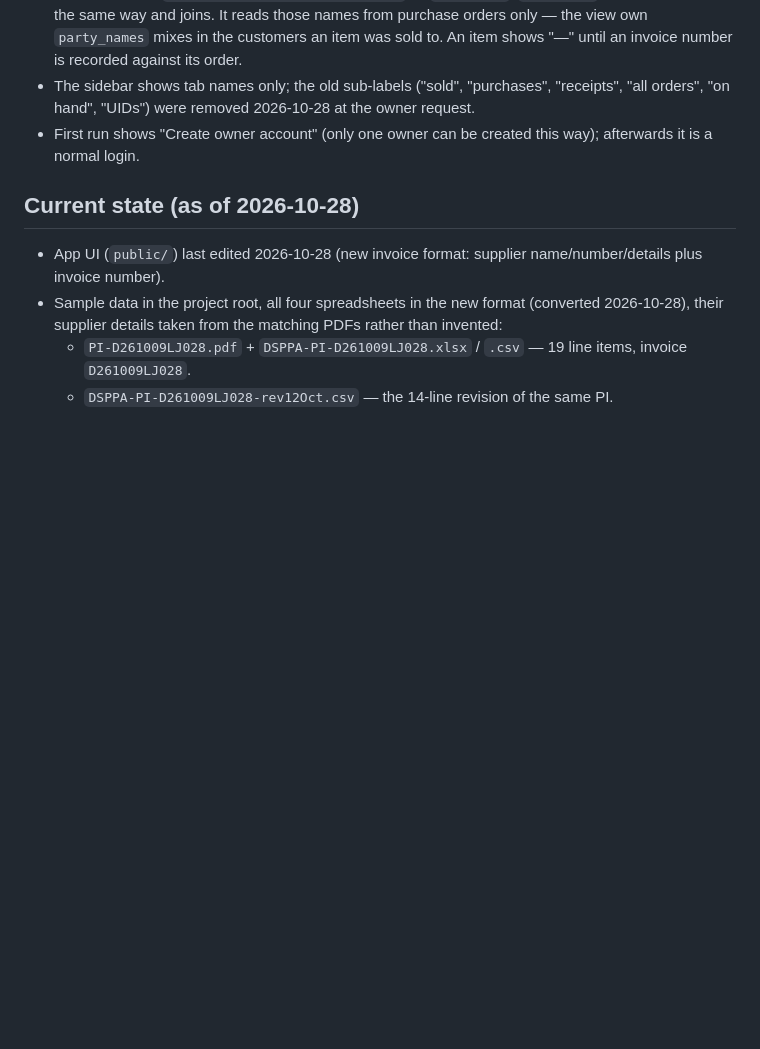
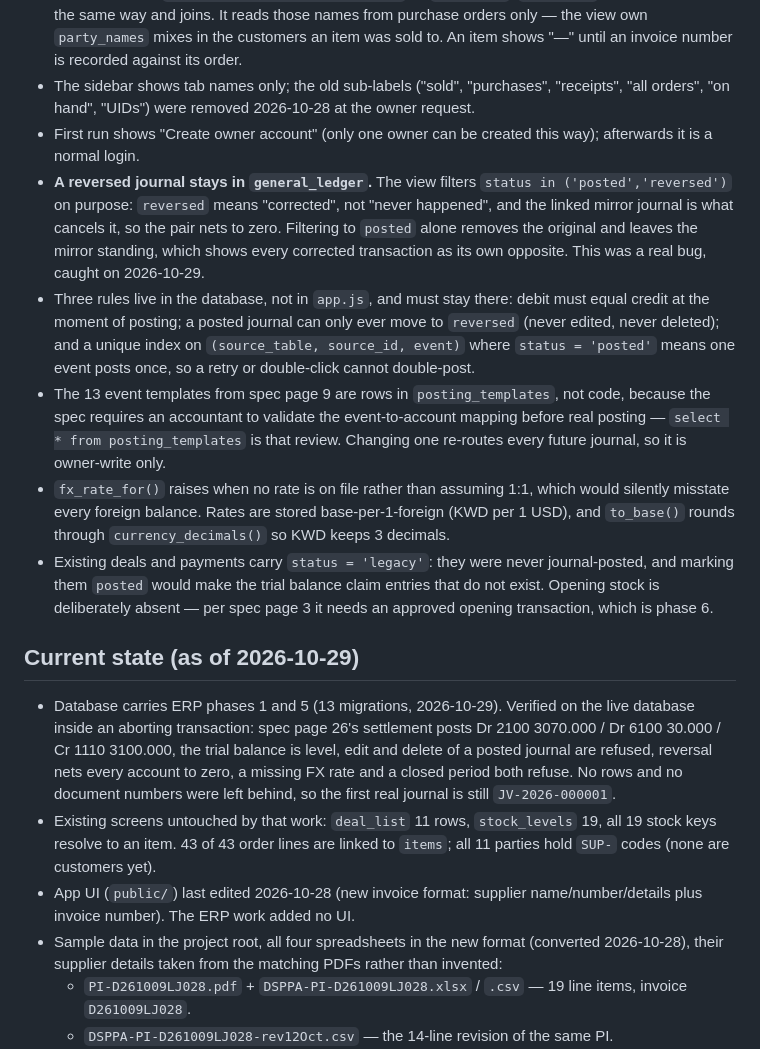
Before and after one commit to pinqwt/Epsilon, a Markdown page: CLAUDE.md, the part around one of its changes. Drawn GitHub-style; blank space fills up the shorter version.

```diff
--- a/CLAUDE.md
+++ b/CLAUDE.md
@@ -27,9 +36,16 @@ down payment, paid and left to pay. Full user-facing docs are in `README.md`.
 - Stock lists, per item, the supplier, their invoice number and the order it came in on. `stock_levels` keys an item by `lower(model, else description)` as `stock_key`; `viewStock` keys the order lines the same way and joins. It reads those names from purchase orders only — the view own `party_names` mixes in the customers an item was sold to. An item shows "—" until an invoice number is recorded against its order.
 - The sidebar shows tab names only; the old sub-labels ("sold", "purchases", "receipts", "all orders", "on hand", "UIDs") were removed 2026-10-28 at the owner request.
 - First run shows "Create owner account" (only one owner can be created this way); afterwards it is a normal login.
+- **A reversed journal stays in `general_ledger`.** The view filters `status in ('posted','reversed')` on purpose: `reversed` means "corrected", not "never happened", and the linked mirror journal is what cancels it, so the pair nets to zero. Filtering to `posted` alone removes the original and leaves the mirror standing, which shows every corrected transaction as its own opposite. This was a real bug, caught on 2026-10-29.
+- Three rules live in the database, not in `app.js`, and must stay there: debit must equal credit at the moment of posting; a posted journal can only ever move to `reversed` (never edited, never deleted); and a unique index on `(source_table, source_id, event)` where `status = 'posted'` means one event posts once, so a retry or double-click cannot double-post.
+- The 13 event templates from spec page 9 are rows in `posting_templates`, not code, because the spec requires an accountant to validate the event-to-account mapping before real posting — `select * from posting_templates` is that review. Changing one re-routes every future journal, so it is owner-write only.
+- `fx_rate_for()` raises when no rate is on file rather than assuming 1:1, which would silently misstate every foreign balance. Rates are stored base-per-1-foreign (KWD per 1 USD), and `to_base()` rounds through `currency_decimals()` so KWD keeps 3 decimals.
+- Existing deals and payments carry `status = 'legacy'`: they were never journal-posted, and marking them `posted` would make the trial balance claim entries that do not exist. Opening stock is deliberately absent — per spec page 3 it needs an approved opening transaction, which is phase 6.
 
-## Current state (as of 2026-10-28)
-- App UI (`public/`) last edited 2026-10-28 (new invoice format: supplier name/number/details plus invoice number).
+## Current state (as of 2026-10-29)
+- Database carries ERP phases 1 and 5 (13 migrations, 2026-10-29). Verified on the live database inside an aborting transaction: spec page 26's settlement posts Dr 2100 3070.000 / Dr 6100 30.000 / Cr 1110 3100.000, the trial balance is level, edit and delete of a posted journal are refused, reversal nets every account to zero, a missing FX rate and a closed period both refuse. No rows and no document numbers were left behind, so the first real journal is still `JV-2026-000001`.
+- Existing screens untouched by that work: `deal_list` 11 rows, `stock_levels` 19, all 19 stock keys resolve to an item. 43 of 43 order lines are linked to `items`; all 11 parties hold `SUP-` codes (none are customers yet).
+- App UI (`public/`) last edited 2026-10-28 (new invoice format: supplier name/number/details plus invoice number). The ERP work added no UI.
 - Sample data in the project root, all four spreadsheets in the new format (converted 2026-10-28), their supplier details taken from the matching PDFs rather than invented:
   - `PI-D261009LJ028.pdf` + `DSPPA-PI-D261009LJ028.xlsx` / `.csv` — 19 line items, invoice `D261009LJ028`.
   - `DSPPA-PI-D261009LJ028-rev12Oct.csv` — the 14-line revision of the same PI.
```
Also changed, not shown: other parts of CLAUDE.md (+13 -3 lines).
